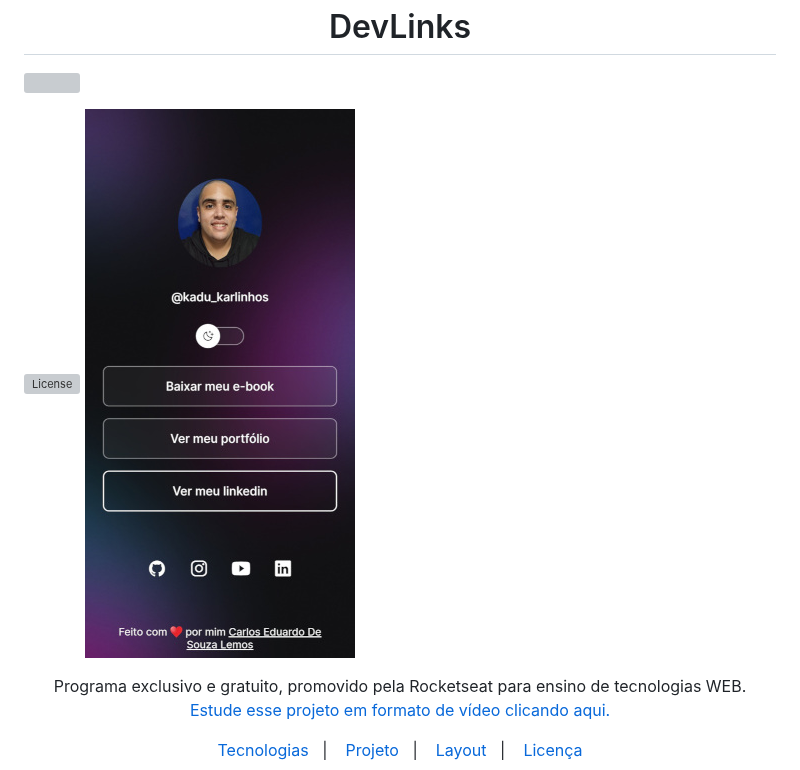
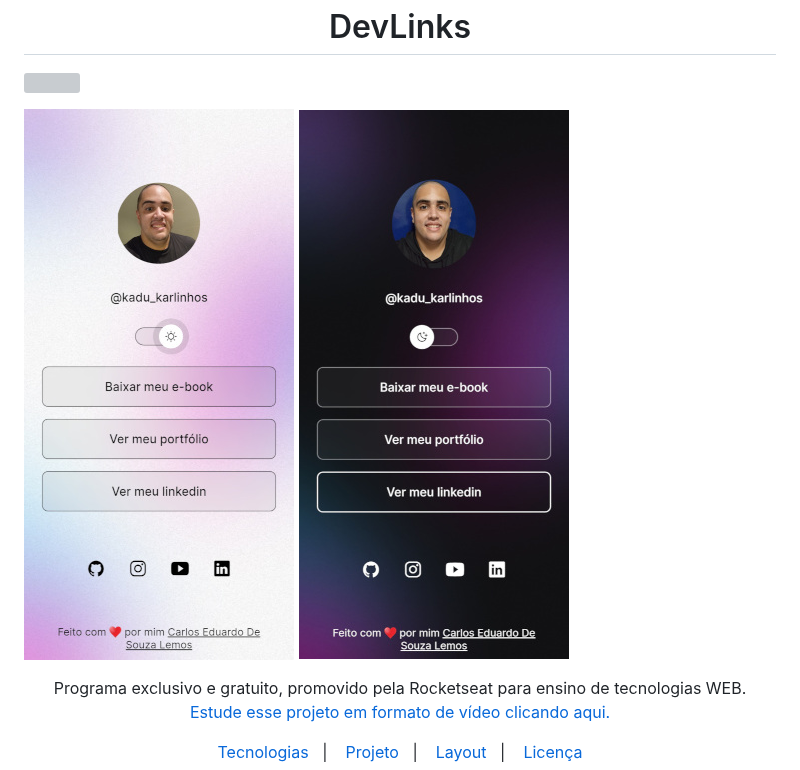
Before and after one commit to CarlosEduardoLemos/Site-Portifolio, a Markdown page: README.md, the part around the change. Drawn GitHub-style; grey boxes are pictures that could not be loaded.

```diff
--- a/README.md
+++ b/README.md
@@ -3,7 +3,7 @@
 <!-- Inserir imagem com a #vitrinedev ao final do link -->
 ![](https://raw.githubusercontent.com/CarlosEduardoLemos/Site-Portifolio/main/assets/Dark-Mode.png#vitrinedev)
 <p>
-  <img alt="License" src="https://raw.githubusercontent.com/CarlosEduardoLemos/Site-Portifolio/main/assets/Mobile-Light-Mode.png">
+  <img alt="License" src="https://raw.githubusercontent.com/CarlosEduardoLemos/Site-Portifolio/main/assets/Mobile-Light-Mode.jpg">
   <img alt="License" src="https://raw.githubusercontent.com/CarlosEduardoLemos/Site-Portifolio/main/assets/Mobile-Dark-Mode.jpg">
 </p>
 
```
